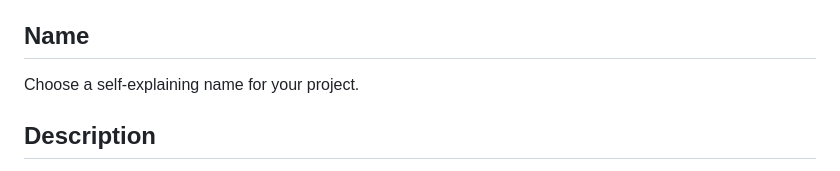
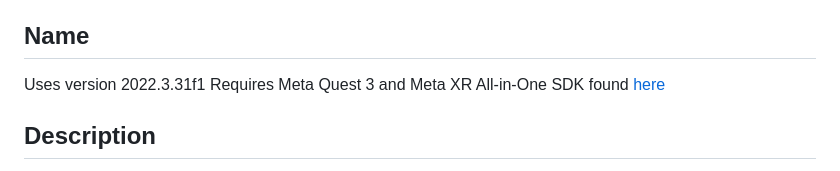
Before and after one commit to Amandalau180/winlab-ar-vr-oceanography-visualization, a Markdown page: README.md, the part around the change. Rendered like a GitHub page.

```diff
--- a/README.md
+++ b/README.md
@@ -53,7 +53,8 @@ When you're ready to make this README your own, just edit this file and use the
 Every project is different, so consider which of these sections apply to yours. The sections used in the template are suggestions for most open source projects. Also keep in mind that while a README can be too long and detailed, too long is better than too short. If you think your README is too long, consider utilizing another form of documentation rather than cutting out information.
 
 ## Name
-Choose a self-explaining name for your project.
+Uses version 2022.3.31f1
+Requires Meta Quest 3 and Meta XR All-in-One SDK found [here](https://assetstore.unity.com/packages/tools/integration/meta-xr-all-in-one-sdk-269657)
 
 ## Description
 Let people know what your project can do specifically. Provide context and add a link to any reference visitors might be unfamiliar with. A list of Features or a Background subsection can also be added here. If there are alternatives to your project, this is a good place to list differentiating factors.
```
